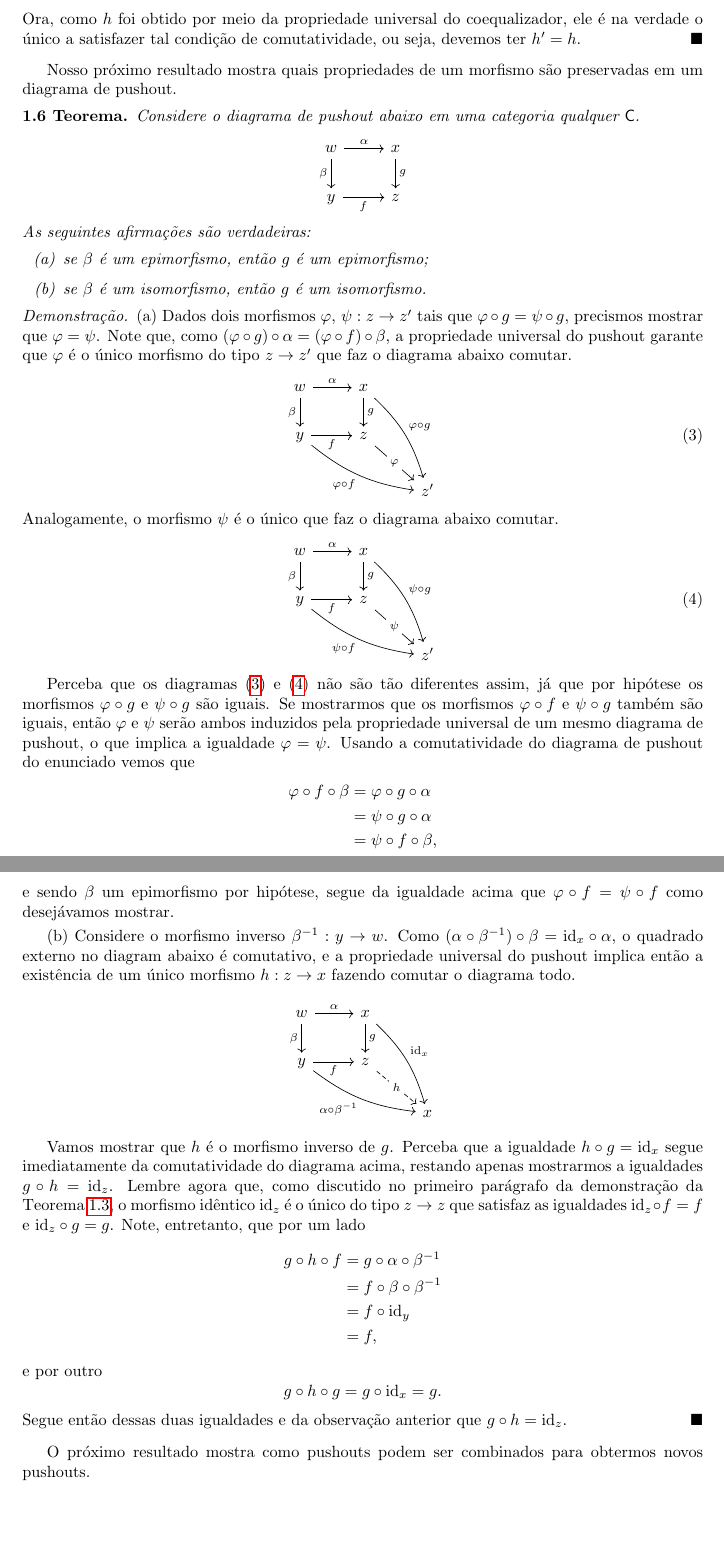
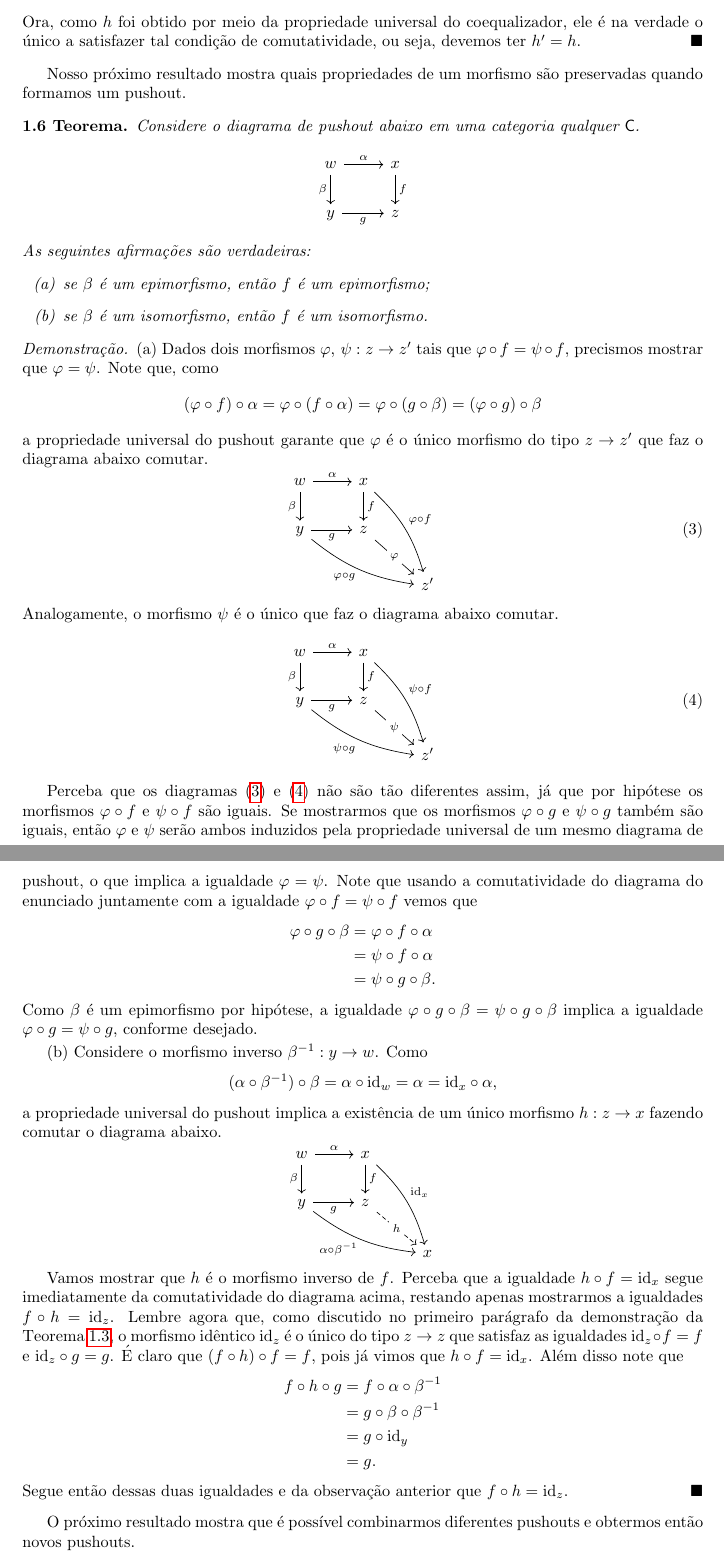
Before and after one commit to edmuuun/notas_pushouts, a LaTeX paper (main.tex): two parts of pages 7 and 8 of 11, joined at a grey line, cut so that both start at the same text, the shorter picture padded with empty space. Compiled offline with pdfLaTeX.

Commit message:
Outra revisão de demonstração.
Revisei a demonstração que mostra a relação entre pushouts e epimorfismos/isomorfismos. Agora a notação está de acordo com as partes anteriores do texto, e também corrigi alguns errinhos que tinham passado despercebidos.

```diff
--- a/main.tex
+++ b/main.tex
@@ -477,7 +477,7 @@ O primeiro resultado oferece uma receita para a construção de pushouts em term
       Ora, como $h$ foi obtido por meio da propriedade universal do coequalizador, ele é na verdade o único a satisfazer tal condição de comutatividade, ou seja, devemos ter $h'= h$.
 \end{proof}
 
-Nosso próximo resultado mostra quais propriedades de um morfismo são preservadas em um diagrama de pushout.
+Nosso próximo resultado mostra quais propriedades de um morfismo são preservadas quando formamos um pushout.
 
 \begin{teo}\label{teo:props_preservadas_pushout}
     Considere o diagrama de pushout abaixo em uma categoria qualquer $\mathsf{C}$.
@@ -487,34 +487,41 @@ Nosso próximo resultado mostra quais propriedades de um morfismo são preservad
             \arrow[r, "\alpha"]
             \arrow[d, "\beta" swap]
             & x
-            \arrow[d, "g"]
+            \arrow[d, "f"]
             \\ y
-            \arrow[r, "f" swap]
+            \arrow[r, "g" swap]
             & z
         \end{tikzcd}
     \end{displaymath}
     As seguintes afirmações são verdadeiras:
     \begin{enumerate}
-        \item[(a)] se $\beta$ é um epimorfismo, então $g$ é um epimorfismo;
+        \item[(a)] se $\beta$ é um epimorfismo, então $f$ é um epimorfismo;
 
-        \item[(b)] se $\beta$ é um isomorfismo, então $g$ é um isomorfismo.
+        \item[(b)] se $\beta$ é um isomorfismo, então $f$ é um isomorfismo.
     \end{enumerate}
 \end{teo}
 
 \begin{proof}
-    (a) Dados dois morfismos $\varphi,\, \psi: z \to z'$ tais que $\varphi \circ g = \psi \circ g$, precismos mostrar que $\varphi = \psi$.
-    Note que, como $(\varphi \circ g) \circ \alpha = (\varphi \circ f) \circ \beta$, a propriedade universal do pushout garante que $\varphi$ é o único morfismo do tipo $z \to z'$ que faz o diagrama abaixo comutar.
+    (a) Dados dois morfismos $\varphi,\, \psi: z \to z'$ tais que $\varphi \circ f = \psi \circ f$, precismos mostrar que $\varphi = \psi$.
+    Note que, como
+    \begin{displaymath}
+      (\varphi \circ f) \circ \alpha
+      = \varphi \circ (f \circ \alpha)
+      = \varphi \circ (g \circ \beta)
+      = (\varphi \circ g) \circ \beta
+    \end{displaymath}
+     a propriedade universal do pushout garante que $\varphi$ é o único morfismo do tipo $z \to z'$ que faz o diagrama abaixo comutar.
     \begin{equation}\label{eq:pushout_preserva_epi_1}
         \begin{tikzcd}
             w
             \arrow[r, "\alpha"]
             \arrow[d, "\beta" swap]
             & x
-            \arrow[d, "g"]
-            \arrow[rdd, bend left=15, "\varphi \circ g"]
+            \arrow[d, "f"]
+            \arrow[rdd, bend left=15, "\varphi \circ f"]
             \\ y
-            \arrow[r, "f" swap]
-            \arrow[rrd, bend right=15, "\varphi \circ f" swap]
+            \arrow[r, "g" swap]
+            \arrow[rrd, bend right=15, "\varphi \circ g" swap]
             & z
             \arrow[rd, "\varphi" description]
             \\ & & z'
@@ -527,41 +534,48 @@ Nosso próximo resultado mostra quais propriedades de um morfismo são preservad
             \arrow[r, "\alpha"]
             \arrow[d, "\beta" swap]
             & x
-            \arrow[d, "g"]
-            \arrow[rdd, bend left=15, "\psi \circ g"]
+            \arrow[d, "f"]
+            \arrow[rdd, bend left=15, "\psi \circ f"]
             \\ y
-            \arrow[r, "f" swap]
-            \arrow[rrd, bend right=15, "\psi \circ f" swap]
+            \arrow[r, "g" swap]
+            \arrow[rrd, bend right=15, "\psi \circ g" swap]
             & z
             \arrow[rd, "\psi" description]
             \\ & & z'
         \end{tikzcd}
     \end{equation}
 
-    Perceba que os diagramas \eqref{eq:pushout_preserva_epi_1} e \eqref{eq:pushout_preserva_epi_2} não são tão diferentes assim, já que por hipótese os morfismos $\varphi \circ g$ e $\psi \circ g$ são iguais.
-    Se mostrarmos que os morfismos $\varphi \circ f$ e $\psi \circ g$ também são iguais, então $\varphi$ e $\psi$ serão ambos induzidos pela propriedade universal de um mesmo diagrama de pushout, o que implica a igualdade $\varphi = \psi$.
-    Usando a comutatividade do diagrama de pushout do enunciado vemos que
+    Perceba que os diagramas \eqref{eq:pushout_preserva_epi_1} e \eqref{eq:pushout_preserva_epi_2} não são tão diferentes assim, já que por hipótese os morfismos $\varphi \circ f$ e $\psi \circ f$ são iguais.
+    Se mostrarmos que os morfismos $\varphi \circ g$ e $\psi \circ g$ também são iguais, então $\varphi$ e $\psi$ serão ambos induzidos pela propriedade universal de um mesmo diagrama de pushout, o que implica a igualdade $\varphi = \psi$.
+    Note que usando a comutatividade do diagrama do enunciado juntamente com a igualdade $\varphi \circ f = \psi \circ f$ vemos que
     \begin{align*}
-        \varphi \circ f \circ \beta
-        & = \varphi \circ g \circ \alpha \\
-        & = \psi \circ g \circ \alpha \\
-        & = \psi \circ f \circ \beta,
+      \varphi \circ g \circ \beta
+      & = \varphi \circ f \circ \alpha \\
+      & = \psi \circ f \circ \alpha \\
+      & = \psi \circ g \circ \beta.
     \end{align*}
-    e sendo $\beta$ um epimorfismo por hipótese, segue da igualdade acima que $\varphi \circ f = \psi \circ f$ como desejávamos mostrar.
+    Como $\beta$ é um epimorfismo por hipótese, a igualdade $\varphi \circ g \circ \beta = \psi \circ g \circ \beta$ implica a igualdade $\varphi \circ g = \psi \circ g$, conforme desejado.
 
     \smallskip
     (b) Considere o morfismo inverso $\beta^{-1}: y \to w$.
-    Como $(\alpha \circ \beta^{-1}) \circ \beta = \id_x \circ \alpha$, o quadrado externo no diagram abaixo é comutativo, e a propriedade universal do pushout implica então a existência de um único morfismo $h: z \to x$ fazendo comutar o diagrama todo.
+    Como
+    \begin{displaymath}
+      (\alpha \circ \beta^{-1}) \circ \beta
+      = \alpha \circ \id_w
+      = \alpha
+      = \id_x \circ \alpha,
+    \end{displaymath}
+    a propriedade universal do pushout implica a existência de um único morfismo $h: z \to x$ fazendo comutar o diagrama abaixo.
     \begin{displaymath}
         \begin{tikzcd}
             w
             \arrow[r, "\alpha"]
             \arrow[d, "\beta" swap]
             & x
-            \arrow[d, "g"]
+            \arrow[d, "f"]
             \arrow[rdd, bend left=15, "\id_x"]
             \\ y
-            \arrow[r, "f" swap]
+            \arrow[r, "g" swap]
             \arrow[rrd, bend right=15, "\alpha \circ \beta^{-1}" swap]
             & z
             \arrow[rd, dashed, "h" description]
@@ -569,27 +583,22 @@ Nosso próximo resultado mostra quais propriedades de um morfismo são preservad
         \end{tikzcd}
     \end{displaymath}
 
-    Vamos mostrar que $h$ é o morfismo inverso de $g$.
-    Perceba que a igualdade $h \circ g = \id_x$ segue imediatamente da comutatividade do diagrama acima, restando apenas mostrarmos a igualdades $g \circ h = \id_z$.
+    Vamos mostrar que $h$ é o morfismo inverso de $f$.
+    Perceba que a igualdade $h \circ f = \id_x$ segue imediatamente da comutatividade do diagrama acima, restando apenas mostrarmos a igualdades $f \circ h = \id_z$.
     Lembre agora que, como discutido no primeiro parágrafo da demonstração da \cref{prop:unicidade_pushout}, o morfismo idêntico $\id_z$ é o único do tipo $z \to z$ que satisfaz as igualdades $\id_z \circ f = f$ e $\id_z \circ g = g$.
-    Note, entretanto, que por um lado
+    É claro que $(f \circ h) \circ f = f$, pois já vimos que $h \circ f = \id_x$.
+    Além disso note que
     \begin{align*}
-        g \circ h \circ f
-        & = g \circ \alpha \circ \beta^{-1} \\
-        & = f \circ \beta \circ \beta^{-1} \\
-        & = f \circ \id_y \\
-        & = f,
+      f \circ h \circ g
+      & = f \circ \alpha \circ \beta^{-1} \\
+      & = g \circ \beta \circ \beta^{-1} \\
+      & = g \circ \id_y \\
+      & = g.
     \end{align*}
-    e por outro
-    \begin{displaymath}
-        g \circ h \circ g
-        = g \circ \id_x
-        = g.
-    \end{displaymath}
-    Segue então dessas duas igualdades e da observação anterior que $g \circ h = \id_z$.
+    Segue então dessas duas igualdades e da observação anterior que $f \circ h = \id_z$.
  \end{proof}
 
- O próximo resultado mostra como pushouts podem ser combinados para obtermos novos pushouts.
+ O próximo resultado mostra que é possível combinarmos diferentes pushouts e obtermos então novos pushouts.
 
  \begin{teo}[Lei de colagem para pushouts]
    Considere o diagrama comutativo abaixo em uma categoria qualquer $\mathsf{C}$,
```
Also changed, not shown: main.pdf.
